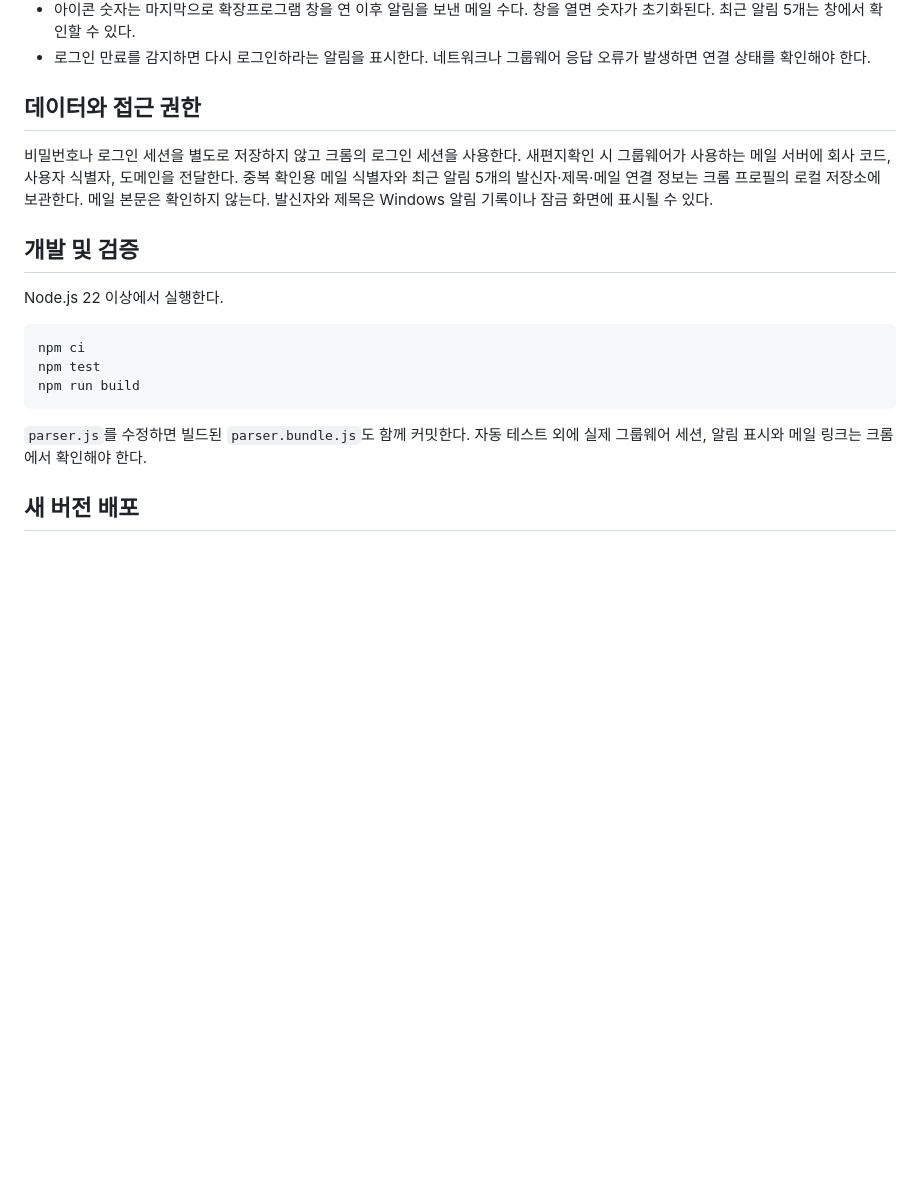
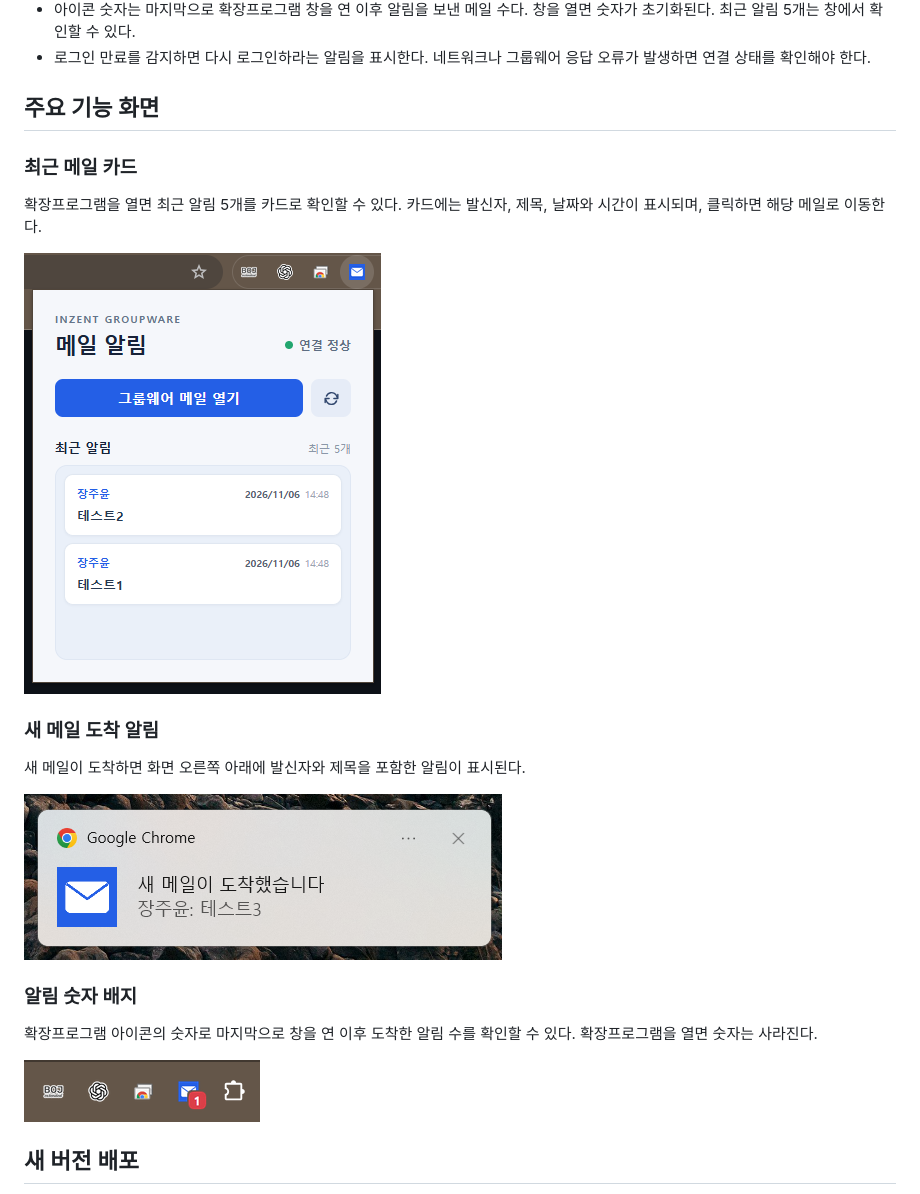
Before and after one commit to Jang4360/Groupware_Alarm, a Markdown page: README.md, the part around the change. Drawn GitHub-style; pictures changed too: docs/images/mail-notification.png (added), docs/images/notification-badge.png (added), docs/images/recent-mail-cards.png (added); blank space fills up the shorter version.

Commit message:
docs: 주요 기능 화면 추가

````diff
--- a/README.md
+++ b/README.md
@@ -28,21 +28,25 @@
 - 아이콘 숫자는 마지막으로 확장프로그램 창을 연 이후 알림을 보낸 메일 수다. 창을 열면 숫자가 초기화된다. 최근 알림 5개는 창에서 확인할 수 있다.
 - 로그인 만료를 감지하면 다시 로그인하라는 알림을 표시한다. 네트워크나 그룹웨어 응답 오류가 발생하면 연결 상태를 확인해야 한다.
 
-## 데이터와 접근 권한
+## 주요 기능 화면
 
-비밀번호나 로그인 세션을 별도로 저장하지 않고 크롬의 로그인 세션을 사용한다. 새편지확인 시 그룹웨어가 사용하는 메일 서버에 회사 코드, 사용자 식별자, 도메인을 전달한다. 중복 확인용 메일 식별자와 최근 알림 5개의 발신자·제목·메일 연결 정보는 크롬 프로필의 로컬 저장소에 보관한다. 메일 본문은 확인하지 않는다. 발신자와 제목은 Windows 알림 기록이나 잠금 화면에 표시될 수 있다.
+### 최근 메일 카드
 
-## 개발 및 검증
+확장프로그램을 열면 최근 알림 5개를 카드로 확인할 수 있다. 카드에는 발신자, 제목, 날짜와 시간이 표시되며, 클릭하면 해당 메일로 이동한다.
 
-Node.js 22 이상에서 실행한다.
+![최근 알림 메일 카드](docs/images/recent-mail-cards.png)
 
-```bash
-npm ci
-npm test
-npm run build
-```
+### 새 메일 도착 알림
 
-`parser.js`를 수정하면 빌드된 `parser.bundle.js`도 함께 커밋한다. 자동 테스트 외에 실제 그룹웨어 세션, 알림 표시와 메일 링크는 크롬에서 확인해야 한다.
+새 메일이 도착하면 화면 오른쪽 아래에 발신자와 제목을 포함한 알림이 표시된다.
+
+![새 메일 도착 알림](docs/images/mail-notification.png)
+
+### 알림 숫자 배지
+
+확장프로그램 아이콘의 숫자로 마지막으로 창을 연 이후 도착한 알림 수를 확인할 수 있다. 확장프로그램을 열면 숫자는 사라진다.
+
+![확장프로그램 아이콘의 알림 숫자 배지](docs/images/notification-badge.png)
 
 ## 새 버전 배포
 
````
Also changed, not shown: 1 other file.
